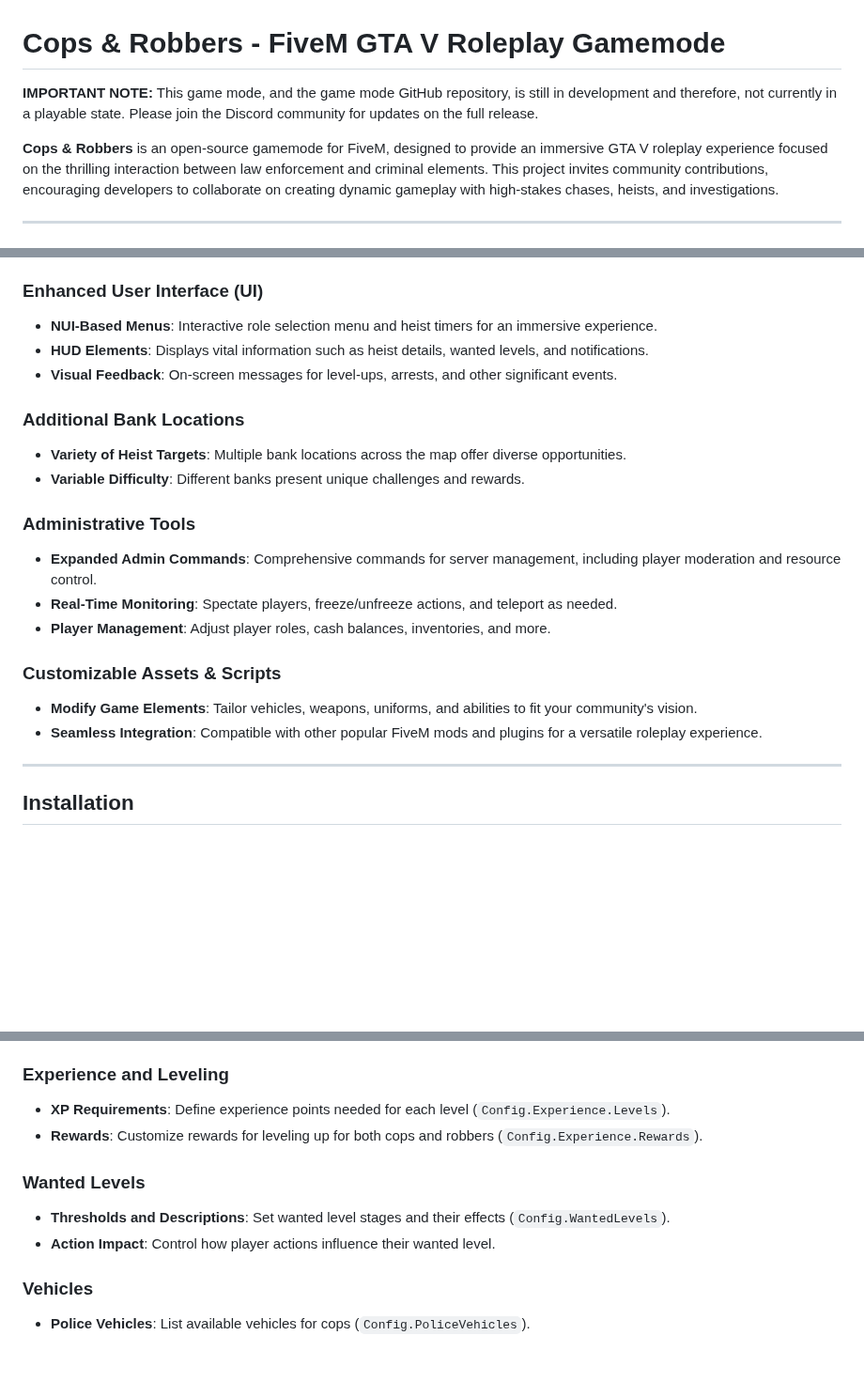
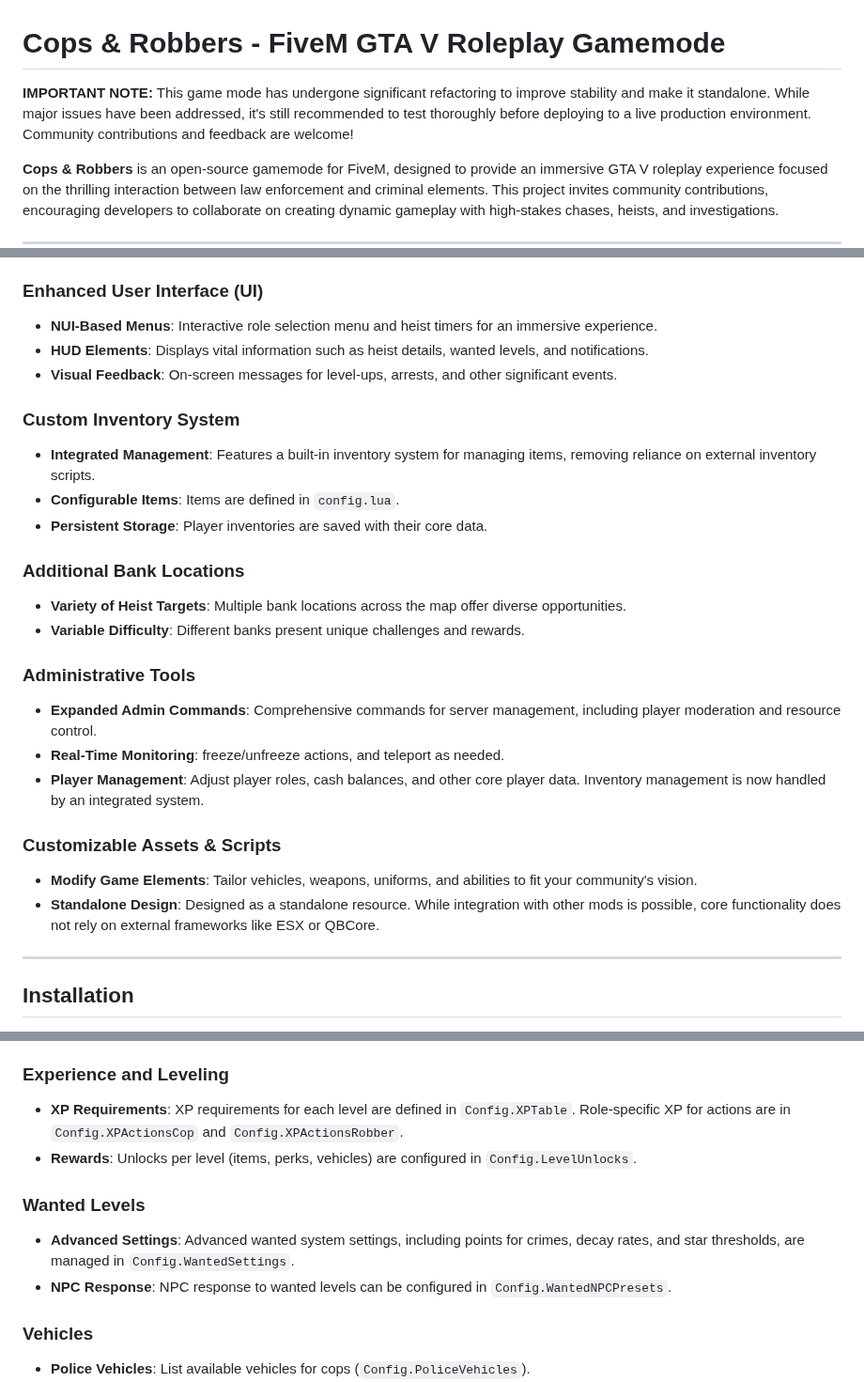
Before and after one commit to joupoes123/Cops-and-Robbers, a Markdown page: README.md, 3 parts joined by grey strips. Shown at 94% size. GitHub-like rendering; blank space fills up the shorter version.

Commit message:
Docs: Update README.md to reflect resource refactor
Key changes to README:
- Updated the "IMPORTANT NOTE" at the top regarding playability and development status.
- Revised "Key Features > Administrative Tools" to remove spectate and clarify integrated inventory.
- Added a new section "Key Features > Custom Inventory System" to highlight the new standalone inventory.
- Updated "Key Features > Customizable Assets & Scripts" to emphasize the standalone design and non-reliance on external frameworks.
- Modified "Installation > Install Dependencies" to state the resource is now standalone and does not require ox_lib, ox_inventory, ESX, or QBCore.
- Updated "Configuration" section pointers for "Experience and Leveling" and "Wanted Levels" to reflect new config variables (e.g., Config.XPTable, Config.WantedSettings, Config.WantedNPCPresets).

```diff
--- a/README.md
+++ b/README.md
@@ -1,6 +1,6 @@
 # Cops & Robbers - FiveM GTA V Roleplay Gamemode
 
-**IMPORTANT NOTE:** This game mode, and the game mode GitHub repository, is still in development and therefore, not currently in a playable state. Please join the Discord community for updates on the full release.
+**IMPORTANT NOTE:** This game mode has undergone significant refactoring to improve stability and make it standalone. While major issues have been addressed, it's still recommended to test thoroughly before deploying to a live production environment. Community contributions and feedback are welcome!
 
 **Cops & Robbers** is an open-source gamemode for FiveM, designed to provide an immersive GTA V roleplay experience focused on the thrilling interaction between law enforcement and criminal elements. This project invites community contributions, encouraging developers to collaborate on creating dynamic gameplay with high-stakes chases, heists, and investigations.
 
@@ -50,6 +50,12 @@
 - **HUD Elements**: Displays vital information such as heist details, wanted levels, and notifications.
 - **Visual Feedback**: On-screen messages for level-ups, arrests, and other significant events.
 
+### Custom Inventory System
+
+- **Integrated Management**: Features a built-in inventory system for managing items, removing reliance on external inventory scripts.
+- **Configurable Items**: Items are defined in `config.lua`.
+- **Persistent Storage**: Player inventories are saved with their core data.
+
 ### Additional Bank Locations
 
 - **Variety of Heist Targets**: Multiple bank locations across the map offer diverse opportunities.
@@ -58,13 +64,13 @@
 ### Administrative Tools
 
 - **Expanded Admin Commands**: Comprehensive commands for server management, including player moderation and resource control.
-- **Real-Time Monitoring**: Spectate players, freeze/unfreeze actions, and teleport as needed.
-- **Player Management**: Adjust player roles, cash balances, inventories, and more.
+- **Real-Time Monitoring**: freeze/unfreeze actions, and teleport as needed.
+- **Player Management**: Adjust player roles, cash balances, and other core player data. Inventory management is now handled by an integrated system.
 
 ### Customizable Assets & Scripts
 
 - **Modify Game Elements**: Tailor vehicles, weapons, uniforms, and abilities to fit your community's vision.
-- **Seamless Integration**: Compatible with other popular FiveM mods and plugins for a versatile roleplay experience.
+- **Standalone Design**: Designed as a standalone resource. While integration with other mods is possible, core functionality does not rely on external frameworks like ESX or QBCore.
 
 ---
 
@@ -115,13 +121,13 @@ Customize the gameplay experience by editing the configuration options in `confi
 
 ### Experience and Leveling
 
-- **XP Requirements**: Define experience points needed for each level (`Config.Experience.Levels`).
-- **Rewards**: Customize rewards for leveling up for both cops and robbers (`Config.Experience.Rewards`).
+- **XP Requirements**: XP requirements for each level are defined in `Config.XPTable`. Role-specific XP for actions are in `Config.XPActionsCop` and `Config.XPActionsRobber`.
+- **Rewards**: Unlocks per level (items, perks, vehicles) are configured in `Config.LevelUnlocks`.
 
 ### Wanted Levels
 
-- **Thresholds and Descriptions**: Set wanted level stages and their effects (`Config.WantedLevels`).
-- **Action Impact**: Control how player actions influence their wanted level.
+- **Advanced Settings**: Advanced wanted system settings, including points for crimes, decay rates, and star thresholds, are managed in `Config.WantedSettings`.
+- **NPC Response**: NPC response to wanted levels can be configured in `Config.WantedNPCPresets`.
 
 ### Vehicles
 
```
Also changed, not shown: other parts of README.md (+1 -1 lines).
